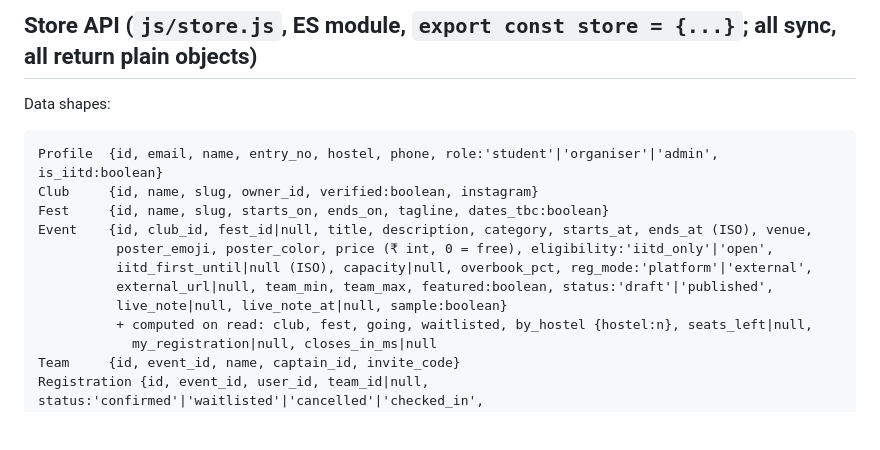
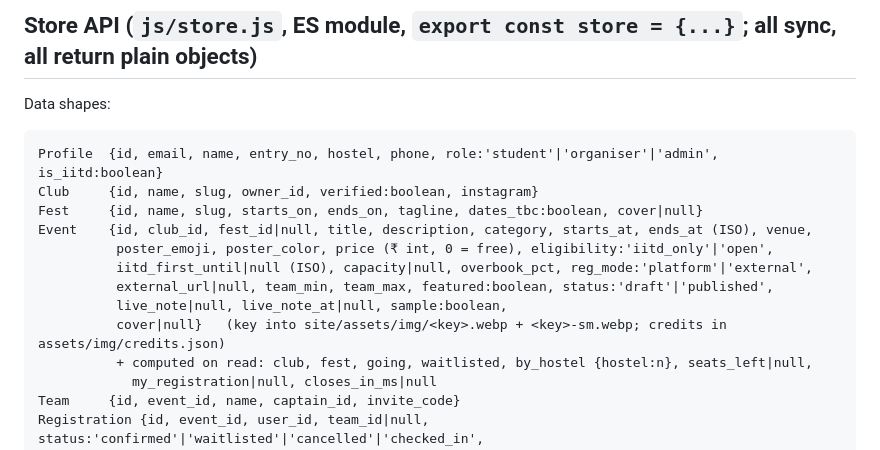
Before and after one commit to banthia14aman/IIT-Delhi-Live, a Markdown page: CONTRACT.md, the part around the change. GitHub-like rendering; blank space fills up the shorter version.

Commit message:
Document cover photos, stage and glow tokens [skip ci]
Co-Authored-By: Claude Opus 5.5 <noreply@anthropic.com>
Claude-Session: https://claude.ai/code/session_017mirzmWy7CzrEJbKx8Dxwp

````diff
--- a/CONTRACT.md
+++ b/CONTRACT.md
@@ -31,12 +31,13 @@ Data shapes:
 ```
 Profile  {id, email, name, entry_no, hostel, phone, role:'student'|'organiser'|'admin', is_iitd:boolean}
 Club     {id, name, slug, owner_id, verified:boolean, instagram}
-Fest     {id, name, slug, starts_on, ends_on, tagline, dates_tbc:boolean}
+Fest     {id, name, slug, starts_on, ends_on, tagline, dates_tbc:boolean, cover|null}
 Event    {id, club_id, fest_id|null, title, description, category, starts_at, ends_at (ISO), venue,
           poster_emoji, poster_color, price (₹ int, 0 = free), eligibility:'iitd_only'|'open',
           iitd_first_until|null (ISO), capacity|null, overbook_pct, reg_mode:'platform'|'external',
           external_url|null, team_min, team_max, featured:boolean, status:'draft'|'published',
-          live_note|null, live_note_at|null, sample:boolean}
+          live_note|null, live_note_at|null, sample:boolean,
+          cover|null}   (key into site/assets/img/<key>.webp + <key>-sm.webp; credits in assets/img/credits.json)
           + computed on read: club, fest, going, waitlisted, by_hostel {hostel:n}, seats_left|null,
             my_registration|null, closes_in_ms|null
 Team     {id, event_id, name, captain_id, invite_code}
````
